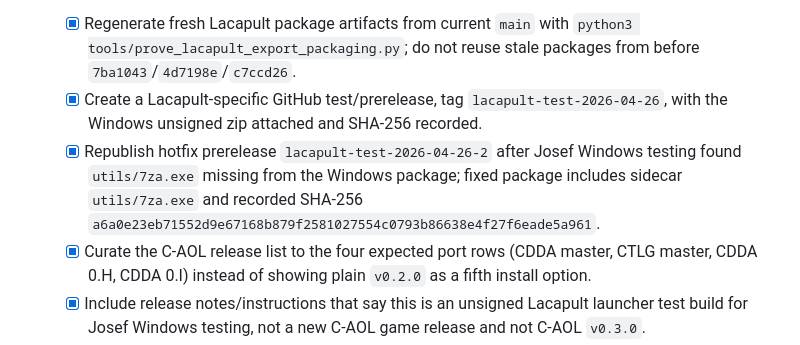
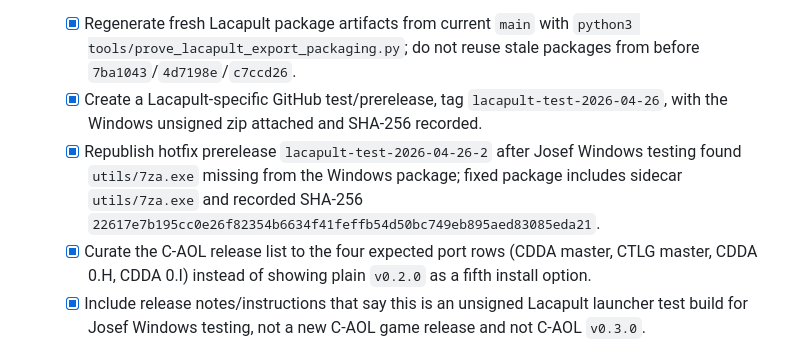
Before and after one commit to josihosi/Lacapult-Doobdab, a Markdown page: TODO.md, the part around the change. GitHub-like rendering.

Commit message:
Fix Lacapult hotfix checksum note

```diff
--- a/TODO.md
+++ b/TODO.md
@@ -13,7 +13,7 @@ Product north star: `doc/lacapult-one-shot-installer-vision.md`. Use it for deta
 0. Lacapult launcher hotfix prerelease — published for Josef Windows test
    - [x] Regenerate fresh Lacapult package artifacts from current `main` with `python3 tools/prove_lacapult_export_packaging.py`; do not reuse stale packages from before `7ba1043`/`4d7198e`/`c7ccd26`.
    - [x] Create a Lacapult-specific GitHub test/prerelease, tag `lacapult-test-2026-04-26`, with the Windows unsigned zip attached and SHA-256 recorded.
-   - [x] Republish hotfix prerelease `lacapult-test-2026-04-26-2` after Josef Windows testing found `utils/7za.exe` missing from the Windows package; fixed package includes sidecar `utils/7za.exe` and recorded SHA-256 `a6a0e23eb71552d9e67168b879f2581027554c0793b86638e4f27f6eade5a961`.
+   - [x] Republish hotfix prerelease `lacapult-test-2026-04-26-2` after Josef Windows testing found `utils/7za.exe` missing from the Windows package; fixed package includes sidecar `utils/7za.exe` and recorded SHA-256 `22617e7b195cc0e26f82354b6634f41feffb54d50bc749eb895aed83085eda21`.
    - [x] Curate the C-AOL release list to the four expected port rows (CDDA master, CTLG master, CDDA 0.H, CDDA 0.I) instead of showing plain `v0.2.0` as a fifth install option.
    - [x] Include release notes/instructions that say this is an unsigned Lacapult launcher test build for Josef Windows testing, not a new C-AOL game release and not C-AOL `v0.3.0`.
    - [x] Verify the remote release/assets with `gh release view` and record URL, artifact names, sizes, and hashes in `TESTING.md`.
```
